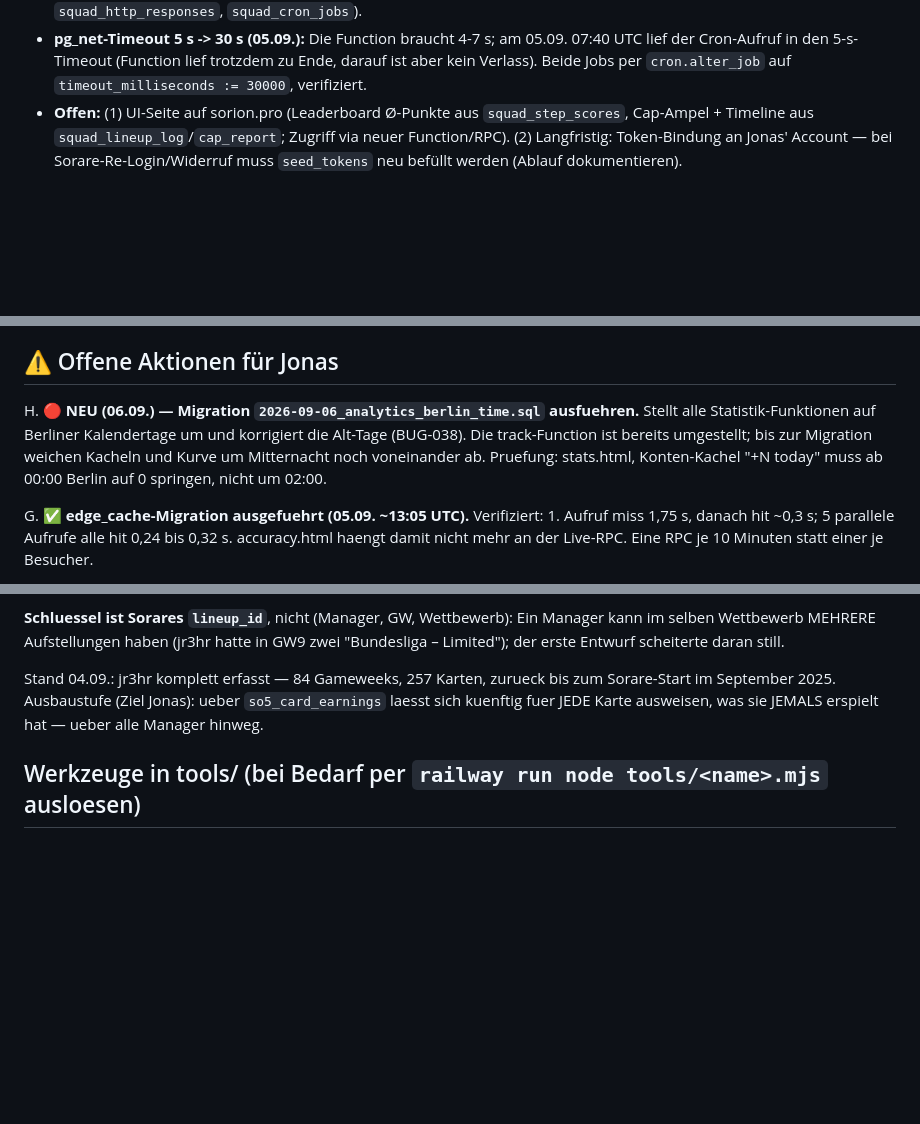
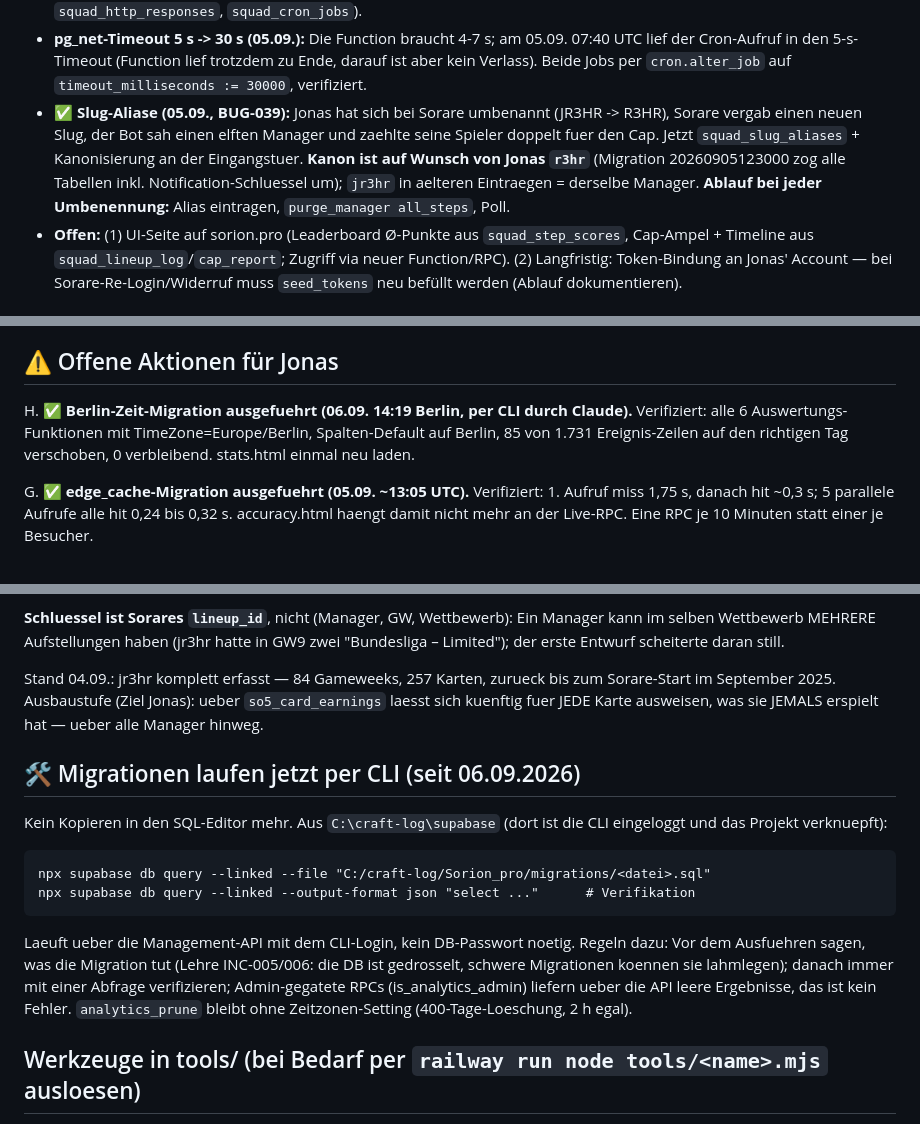
Before and after one commit to R3HR/sorion-updater, a Markdown page: docs/HANDOFF.md, 3 parts joined by grey strips. GitHub-like rendering; blank space fills up the shorter version.

Commit message:
HANDOFF: Berlin-Zeit-Migration per CLI ausgefuehrt und verifiziert; Migrationsweg dokumentiert

```diff
--- a/docs/HANDOFF.md
+++ b/docs/HANDOFF.md
@@ -202,6 +202,7 @@ Erste Auswertung der wiederhergestellten fmv_accuracy (14.968 Zeilen vom ersten
 - **✅ 0-Runden im Durchschnitt (05.09., BUG-037):** Wer in einer live erfassten Runde nicht aufgestellt hat, zaehlt jetzt mit 0 Punkten (Regel 8). Strafe -5 dafuer bleibt Captain-Entscheidung ueber `penalty`; fuer R29 (Sorare | MA) eingetragen. Neue lesende Action `rounds` (Einzelscores je Runde, `?round=N`), `steps` lesend freigegeben. Cowork-Bot nutzt inzwischen Pfad-Suffix /v4 - jedes Suffix ist erlaubt.
 - **Befund 05.09. "Der Bot stand" - war Sorares API:** Cron und Function liefen luckenlos (pg_cron `succeeded`, HTTP 200 `ok:true` um 07:00, 07:10, 07:20, 07:30 UTC). Die Antworten enthielten aber **nur das alte Board** (R27-R30); das neue Board (Ziel 700) tauchte in `currentUser.boards(mode: SQUAD, ...)` erst um **07:40 UTC = 09:40 Berlin** auf - mit da schon 3 Aufstellungen. Die App zeigt ein neues Wochen-Board also frueher als die API. **Gemessene Wechselzeiten** (erstes Sehen des neuen Boards durch den 10-min-Cron, Berlin): 24.08. **09:10**, 29.08. **10:20**, 05.09. **09:40** - unregelmaessig, immer nach 09:00. `endDate` ist an allen Boards null, ein Cutover-Zeitpunkt ist nicht ablesbar. `nextMatchdayAt` (= 09:00 Berlin) gilt nur fuer Stages INNERHALB eines Boards; die sind als LOCKED-Steps schon vorher sichtbar und werden puenktlich erfasst. Betroffen ist ausschliesslich der Board-Wechsel nach einer verlorenen Stage. Folge: In diesem Fenster ist `first_seen` fuer alle bis dahin gesetzten Aufstellungen identisch - die Reihenfolge fuer den Cap-Streit ist dann nicht bestimmbar, es entscheidet faktisch der Bonus. Naechste Beobachtung 12.09. Beleg abrufbar ueber die neue Action **`cron_runs`** (pg_cron-Laeufe + pg_net-Antworten inkl. Body, ~6 h Vorhalt; RPCs `squad_cron_runs`, `squad_http_responses`, `squad_cron_jobs`).
 - **pg_net-Timeout 5 s -> 30 s (05.09.):** Die Function braucht 4-7 s; am 05.09. 07:40 UTC lief der Cron-Aufruf in den 5-s-Timeout (Function lief trotzdem zu Ende, darauf ist aber kein Verlass). Beide Jobs per `cron.alter_job` auf `timeout_milliseconds := 30000`, verifiziert.
+- **✅ Slug-Aliase (05.09., BUG-039):** Jonas hat sich bei Sorare umbenannt (JR3HR -> R3HR), Sorare vergab einen neuen Slug, der Bot sah einen elften Manager und zaehlte seine Spieler doppelt fuer den Cap. Jetzt `squad_slug_aliases` + Kanonisierung an der Eingangstuer. **Kanon ist auf Wunsch von Jonas `r3hr`** (Migration 20260905123000 zog alle Tabellen inkl. Notification-Schluessel um); `jr3hr` in aelteren Eintraegen = derselbe Manager. **Ablauf bei jeder Umbenennung:** Alias eintragen, `purge_manager all_steps`, Poll.
 - **Offen:** (1) UI-Seite auf sorion.pro (Leaderboard Ø-Punkte aus `squad_step_scores`, Cap-Ampel + Timeline aus `squad_lineup_log`/`cap_report`; Zugriff via neuer Function/RPC). (2) Langfristig: Token-Bindung an Jonas' Account — bei Sorare-Re-Login/Widerruf muss `seed_tokens` neu befüllt werden (Ablauf dokumentieren).
 
 ## 🔴 AKUT (25.08.): DB-Totalausfall Nr. 2 — siehe [INCIDENTS.md](INCIDENTS.md) INC-006
@@ -286,11 +287,9 @@ Auftrag aus `Sorion_FMV_Faktoren_Analyst.json` abgearbeitet (Checkpoints 1–3 m
 
 ## ⚠️ Offene Aktionen für Jonas
 
-H. 🔴 **NEU (06.09.) — Migration `2026-09-06_analytics_berlin_time.sql` ausfuehren.** Stellt alle
-   Statistik-Funktionen auf Berliner Kalendertage um und korrigiert die Alt-Tage (BUG-038).
-   Die track-Function ist bereits umgestellt; bis zur Migration weichen Kacheln und Kurve
-   um Mitternacht noch voneinander ab. Pruefung: stats.html, Konten-Kachel "+N today" muss
-   ab 00:00 Berlin auf 0 springen, nicht um 02:00.
+H. ✅ **Berlin-Zeit-Migration ausgefuehrt (06.09. 14:19 Berlin, per CLI durch Claude).** Verifiziert:
+   alle 6 Auswertungs-Funktionen mit TimeZone=Europe/Berlin, Spalten-Default auf Berlin, 85 von
+   1.731 Ereignis-Zeilen auf den richtigen Tag verschoben, 0 verbleibend. stats.html einmal neu laden.
 
 
 G. ✅ **edge_cache-Migration ausgefuehrt (05.09. ~13:05 UTC).** Verifiziert: 1. Aufruf miss 1,75 s,
@@ -513,6 +512,20 @@ zum Sorare-Start im September 2025. Ausbaustufe (Ziel Jonas): ueber
 `so5_card_earnings` laesst sich kuenftig fuer JEDE Karte ausweisen, was sie
 JEMALS erspielt hat — ueber alle Manager hinweg.
 
+## 🛠 Migrationen laufen jetzt per CLI (seit 06.09.2026)
+
+Kein Kopieren in den SQL-Editor mehr. Aus `C:\craft-log\supabase` (dort ist die CLI eingeloggt
+und das Projekt verknuepft):
+
+    npx supabase db query --linked --file "C:/craft-log/Sorion_pro/migrations/<datei>.sql"
+    npx supabase db query --linked --output-format json "select ..."      # Verifikation
+
+Laeuft ueber die Management-API mit dem CLI-Login, kein DB-Passwort noetig. Regeln dazu:
+Vor dem Ausfuehren sagen, was die Migration tut (Lehre INC-005/006: die DB ist gedrosselt,
+schwere Migrationen koennen sie lahmlegen); danach immer mit einer Abfrage verifizieren;
+Admin-gegatete RPCs (is_analytics_admin) liefern ueber die API leere Ergebnisse, das ist
+kein Fehler. `analytics_prune` bleibt ohne Zeitzonen-Setting (400-Tage-Loeschung, 2 h egal).
+
 ## Werkzeuge in tools/ (bei Bedarf per `railway run node tools/<name>.mjs` ausloesen)
 
 - `backfill-player-meta.mjs` — laedt gameplay_tier/player_age/player_nation fuer ALLE Spieler ueber die ~250 Club-Kader (Einmal-Befuellung; die laufende Pflege machen Updater + Kader-Abgleich von selbst — In-Season taeglich, Classic alle 3-4 Tage)
```
